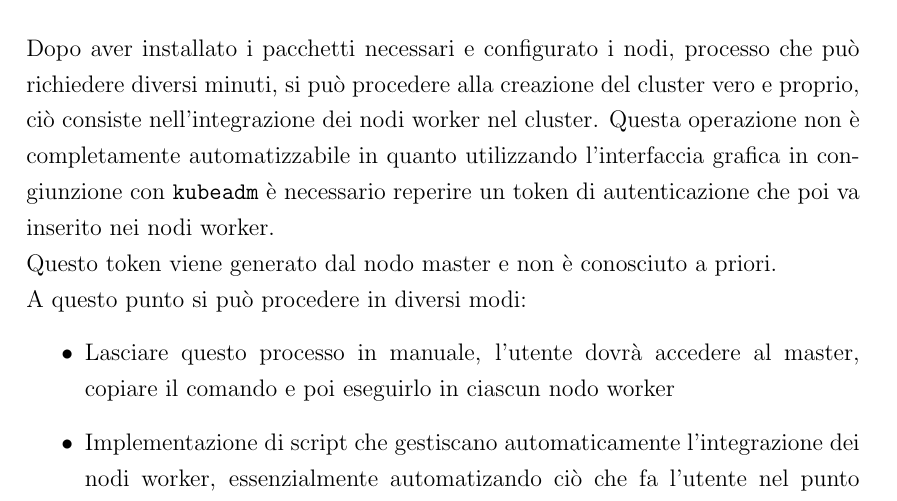
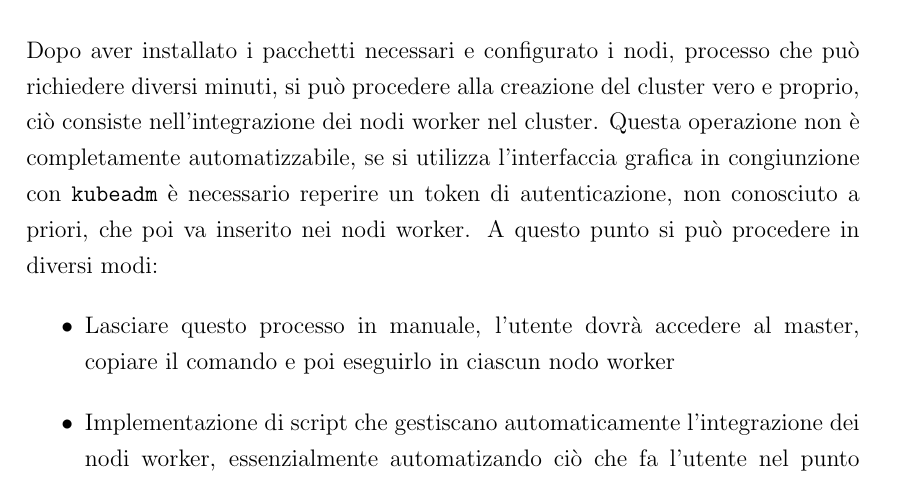
Before and after one commit to bagarozzi/tesi-triennale, a LaTeX thesis (thesis-main.tex): part of page 26 of 41, cut so that both start at the same text. Compiled offline with pdfLaTeX.

Commit message:
Changed paragraph on node joining

```diff
--- a/thesis-main.tex
+++ b/thesis-main.tex
@@ -307,9 +307,8 @@ Cloud-Init si occupa dell'installazione e configurazione preliminare dei nodi, i
 \section{Creazione del cluster}
 \label{sec:cluster-creation}
 Dopo aver installato i pacchetti necessari e configurato i nodi, processo che può richiedere diversi minuti, si può procedere alla creazione del cluster vero e proprio,
-ciò consiste nell'integrazione dei nodi worker nel cluster. Questa operazione non è completamente automatizzabile in quanto utilizzando
-l'interfaccia grafica in congiunzione con \texttt{kubeadm} è necessario reperire un token di autenticazione che poi va inserito nei nodi worker.\\
-Questo token viene generato dal nodo master e non è conosciuto a priori.\\
+ciò consiste nell'integrazione dei nodi worker nel cluster. Questa operazione non è completamente automatizzabile, se si utilizza
+l'interfaccia grafica in congiunzione con \texttt{kubeadm} è necessario reperire un token di autenticazione, non conosciuto a priori, che poi va inserito nei nodi worker.
 A questo punto si può procedere in diversi modi:
 \begin{itemize}
     \item Lasciare questo processo in manuale, l'utente dovrà accedere al master, copiare il comando e poi eseguirlo in ciascun nodo worker
```
